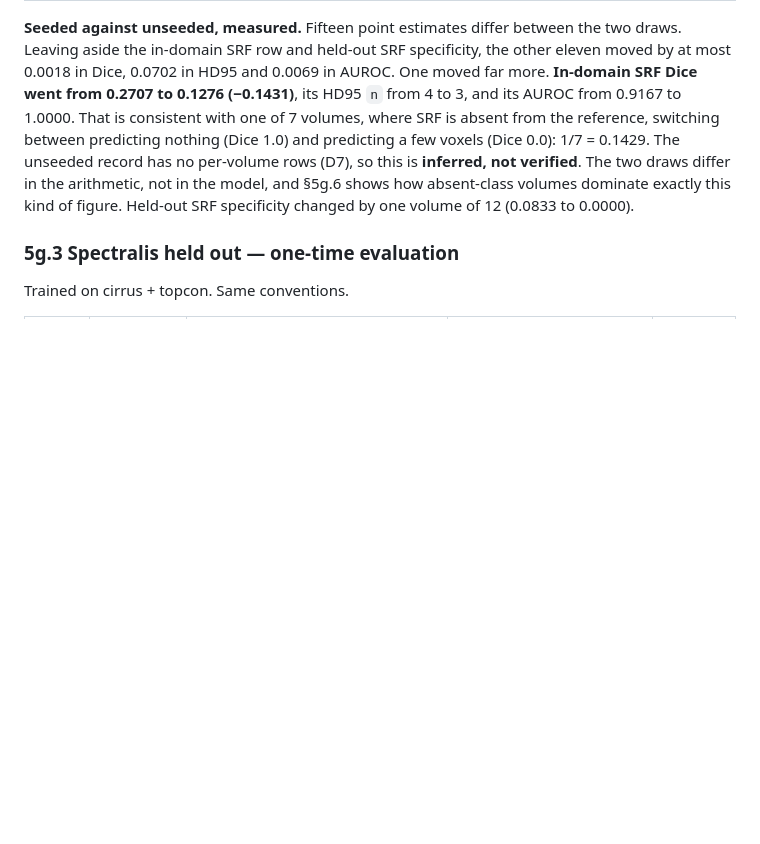
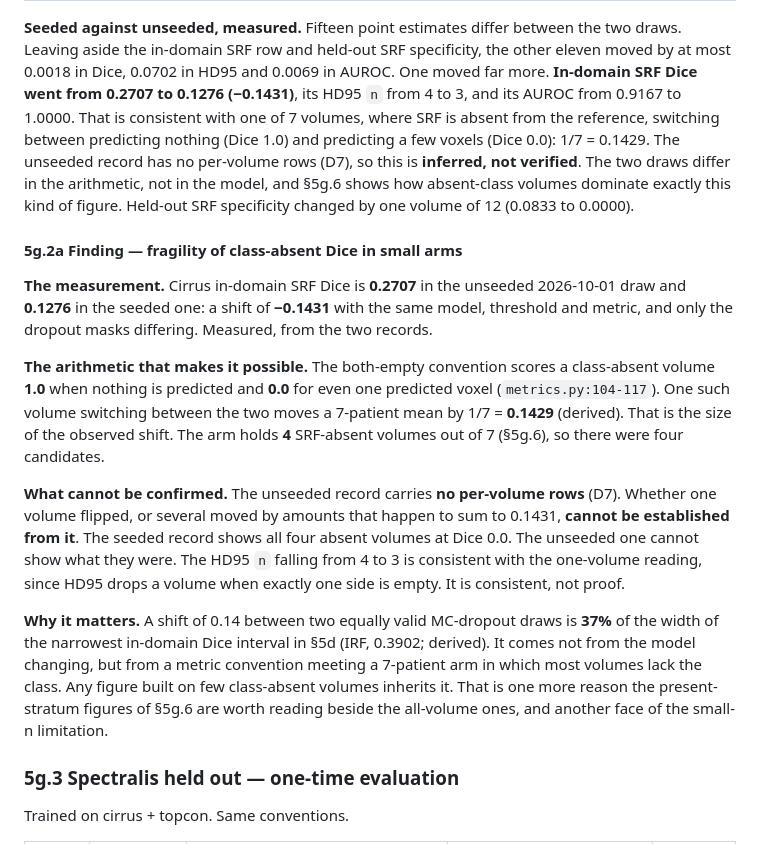
Before and after one commit to Anurag-YadavIIH/retinal-oct-fluid-segmentation, a Markdown page: docs/08_vv_report.md, the part around the change. GitHub-like rendering; blank space fills up the shorter version.

Commit message:
docs(08): record the fragility of class-absent Dice in small arms
Cirrus in-domain SRF Dice moved by 0.1431 between the unseeded and seeded
draws of one model. Under the both-empty convention, a single class-absent
volume flipping between Dice 1 and 0 moves a 7-patient mean by 1/7 = 0.1429.
The unseeded record has no per-volume rows (D7), so it cannot confirm that
mechanism. No metric definition changes.

Co-Authored-By: Claude Opus 5.5 <noreply@anthropic.com>

```diff
--- a/docs/08_vv_report.md
+++ b/docs/08_vv_report.md
@@ -889,6 +889,32 @@ draws differ in the arithmetic, not in the model, and §5g.6 shows how absent-cl
 dominate exactly this kind of figure. Held-out SRF specificity changed by one volume of 12
 (0.0833 to 0.0000).
 
+#### 5g.2a Finding — fragility of class-absent Dice in small arms
+
+**The measurement.** Cirrus in-domain SRF Dice is **0.2707** in the unseeded 2026-10-01 draw
+and **0.1276** in the seeded one: a shift of **−0.1431** with the same model, threshold and
+metric, and only the dropout masks differing. Measured, from the two records.
+
+**The arithmetic that makes it possible.** The both-empty convention scores a class-absent
+volume **1.0** when nothing is predicted and **0.0** for even one predicted voxel
+(`metrics.py:104-117`). One such volume switching between the two moves a 7-patient mean by
+1/7 = **0.1429** (derived). That is the size of the observed shift. The arm holds **4**
+SRF-absent volumes out of 7 (§5g.6), so there were four candidates.
+
+**What cannot be confirmed.** The unseeded record carries **no per-volume rows** (D7). Whether
+one volume flipped, or several moved by amounts that happen to sum to 0.1431, **cannot be
+established from it**. The seeded record shows all four absent volumes at Dice 0.0. The
+unseeded one cannot show what they were. The HD95 `n` falling from 4 to 3 is consistent with
+the one-volume reading, since HD95 drops a volume when exactly one side is empty. It is
+consistent, not proof.
+
+**Why it matters.** A shift of 0.14 between two equally valid MC-dropout draws is **37%** of the
+width of the narrowest in-domain Dice interval in §5d (IRF, 0.3902; derived). It comes not from the model
+changing, but from a metric convention meeting a 7-patient arm in which most volumes lack the
+class. Any figure built on few class-absent volumes inherits it. That is one more reason the
+present-stratum figures of §5g.6 are worth reading beside the all-volume ones, and another face
+of the small-n limitation.
+
 ### 5g.3 Spectralis held out — one-time evaluation
 
 Trained on cirrus + topcon. Same conventions.
```
Also changed, not shown: docs/13_change_control_log.md (+1 -0 lines).
